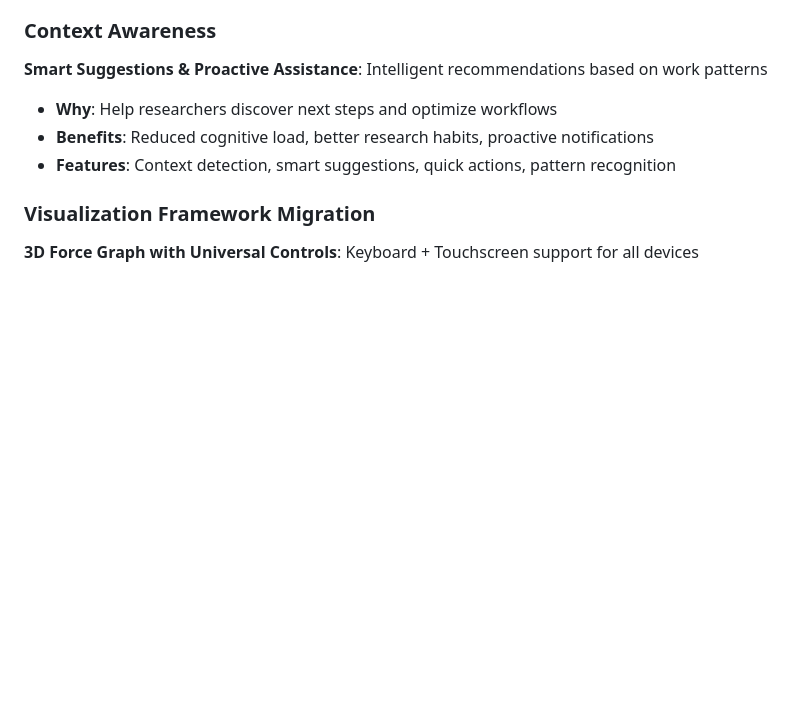
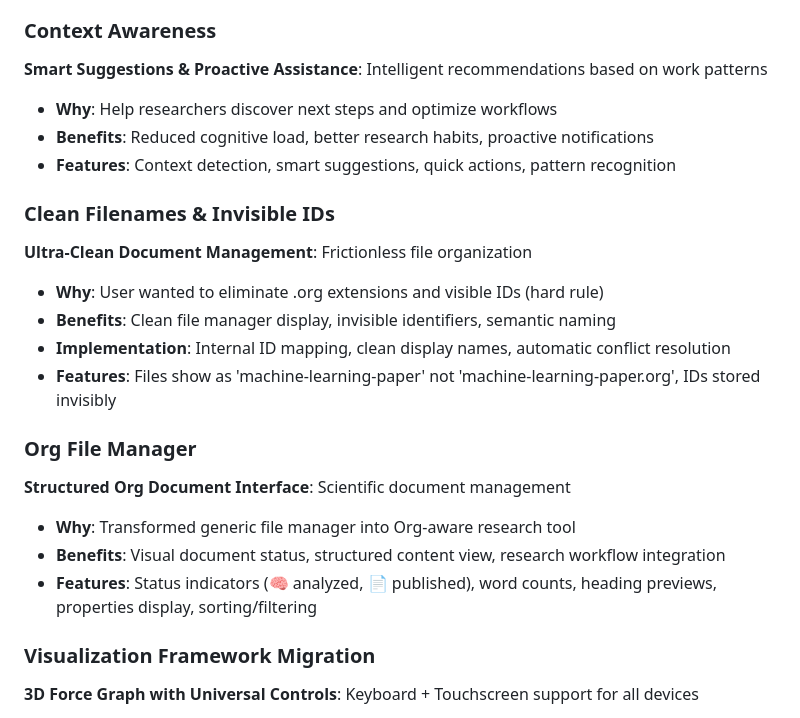
Before and after one commit to CogitoGITHUB/scientific-mapping, a Markdown page: AGENTS.md, the part around the change. GitHub-like rendering; blank space fills up the shorter version.

Commit message:
docs: update AGENTS.md with clean filenames and Org File Manager features

```diff
--- a/AGENTS.md
+++ b/AGENTS.md
@@ -127,6 +127,19 @@
 - **Benefits**: Reduced cognitive load, better research habits, proactive notifications
 - **Features**: Context detection, smart suggestions, quick actions, pattern recognition
 
+### Clean Filenames & Invisible IDs
+**Ultra-Clean Document Management**: Frictionless file organization
+- **Why**: User wanted to eliminate .org extensions and visible IDs (hard rule)
+- **Benefits**: Clean file manager display, invisible identifiers, semantic naming
+- **Implementation**: Internal ID mapping, clean display names, automatic conflict resolution
+- **Features**: Files show as 'machine-learning-paper' not 'machine-learning-paper.org', IDs stored invisibly
+
+### Org File Manager
+**Structured Org Document Interface**: Scientific document management
+- **Why**: Transformed generic file manager into Org-aware research tool
+- **Benefits**: Visual document status, structured content view, research workflow integration
+- **Features**: Status indicators (🧠 analyzed, 📄 published), word counts, heading previews, properties display, sorting/filtering
+
 ### Visualization Framework Migration
 **3D Force Graph with Universal Controls**: Keyboard + Touchscreen support for all devices
 - **Why**: User required touchscreen support as must-have for laptop and mobile (hard rule)
```
